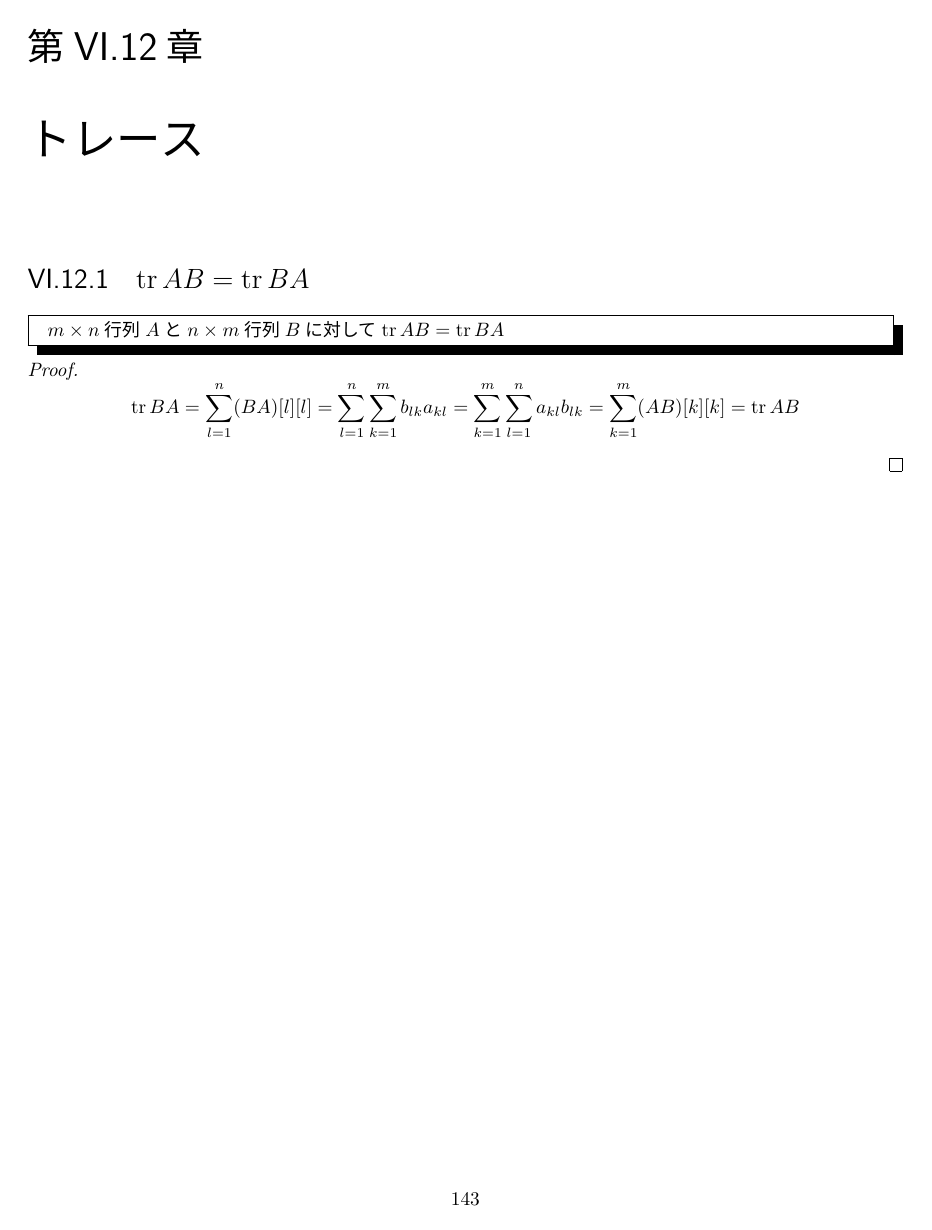
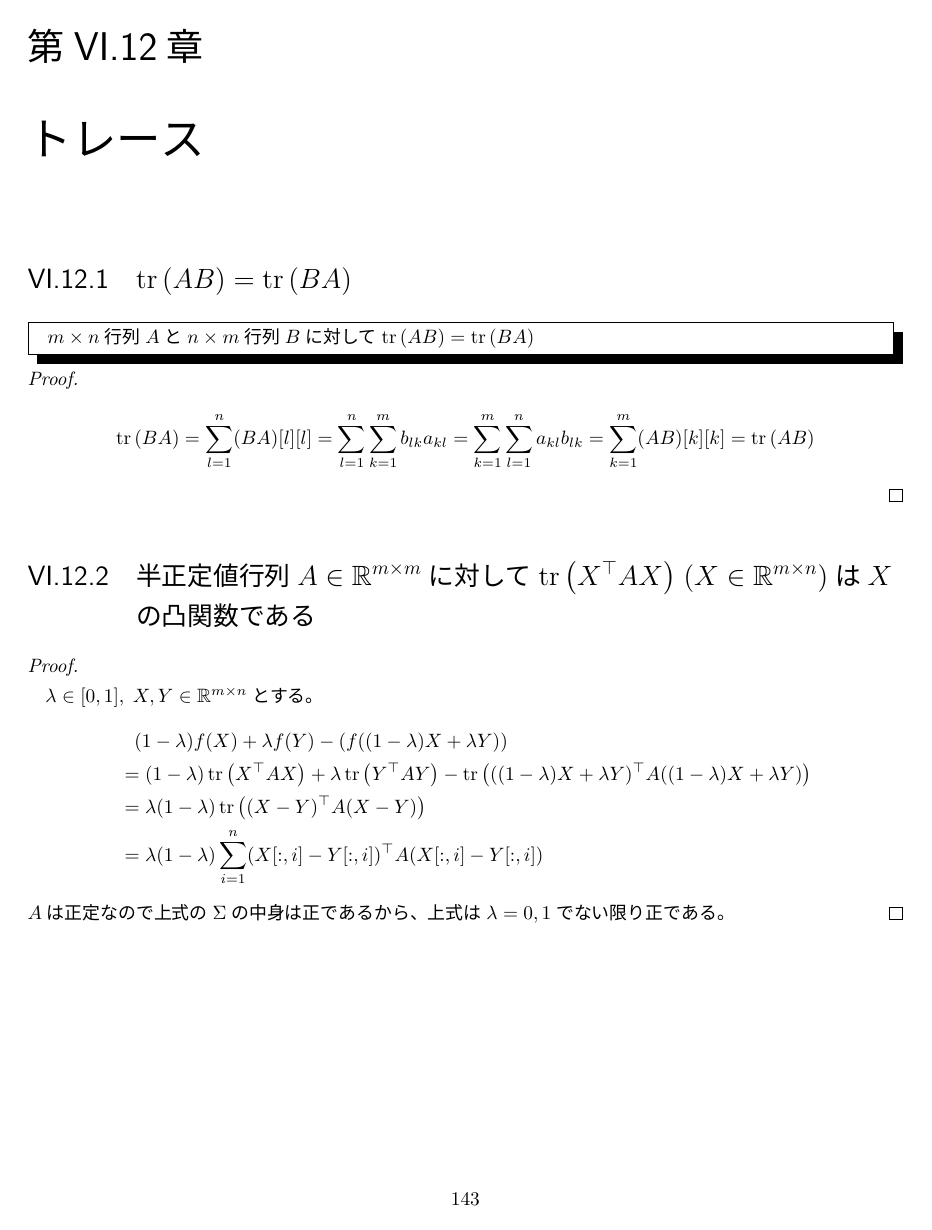
Before and after one commit to motchy869/Mathematics-Memorandum, a LaTeX book (数学備忘録.tex, which reads parts/linearAlgebra/linearAlgebra.tex): page 144 of 244. The pictures show the PDF file 数学備忘録.pdf that the author committed with the source.

Commit message:
Added convex function consists of matrix trace.
For a real definite matrix A, tr(X^\top A X) (X is real matrix) is a convex function of X.

```diff
--- a/parts/linearAlgebra/linearAlgebra.tex
+++ b/parts/linearAlgebra/linearAlgebra.tex
@@ -1517,6 +1517,18 @@
 			\end{shadebox}
 			\begin{proof}
 				\[ \tr{BA} = \sum_{l=1}^n (BA)[l][l] = \sum_{l=1}^n\sum_{k=1}^m b_{lk}a_{kl} = \sum_{k=1}^m\sum_{l=1}^n a_{kl}b_{lk} = \sum_{k=1}^m (AB)[k][k] = \tr{AB} \]
+			\end{proof}
+		\section{正定値行列$A \in \realNumbers^{m\times m}$に対して$\tr{X^\top AX}\;(X \in \realNumbers^{m\times n})$は$X$の狭義凸関数である}
+			\begin{proof}
+				\quad\par
+				$\lambda \in [0,1],\;X,Y \in \realNumbers^{m\times n}$とする。
+				\begin{align*}
+					&\phantom{=} (1-\lambda)f(X) + \lambda f(Y) - \left(f((1-\lambda)X + \lambda Y)\right) \\
+					&= (1-\lambda)\tr{X^\top AX} + \lambda\tr{Y^\top AY} - \tr{((1-\lambda)X + \lambda Y)^\top A((1-\lambda)X + \lambda Y)} \\
+					&= \lambda(1-\lambda)\tr{(X-Y)^\top A(X-Y)} \\
+					&= \lambda(1-\lambda)\sum_{i=1}^n (X[:,i]-Y[:,i])^\top A (X[:,i]-Y[:,i])
+				\end{align*}
+				$A$は正定なので上式の$\Sigma$の中身は正であるから、上式は$\lambda=0,1$でない限り正である。
 			\end{proof}
 	\chapter{定値性}
 		\section{正定対称行列の逆行列も正定}
```
Also changed, not shown: CHANGELOG.md, 数学備忘録.pdf. Lines whose indentation alone changed are shown as unchanged.
